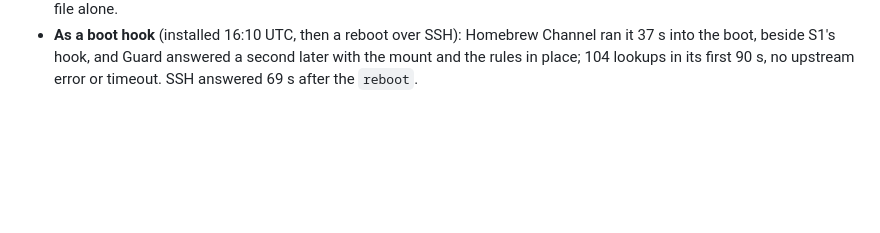
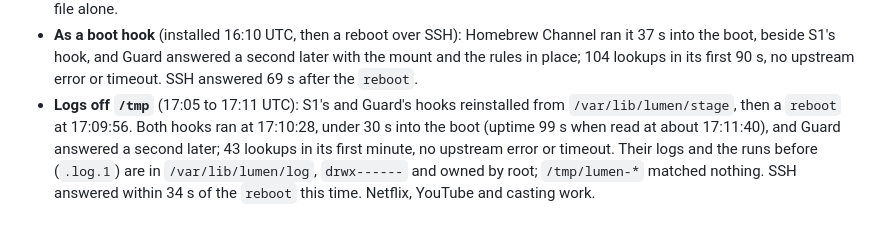
Before and after one commit to SunnySide007/lumen-webos, a Markdown page: docs/device/b9.md, the part around the change. Drawn GitHub-style; blank space fills up the shorter version.

```diff
--- a/docs/device/b9.md
+++ b/docs/device/b9.md
@@ -454,3 +454,11 @@ twice; raw output in `tools/out/guard-g1/`):
   a second later with the mount and the rules in place; 104 lookups in its
   first 90 s, no upstream error or timeout. SSH answered 69 s after the
   `reboot`.
+* **Logs off `/tmp`** (17:05 to 17:11 UTC): S1's and Guard's hooks
+  reinstalled from `/var/lib/lumen/stage`, then a `reboot` at 17:09:56.
+  Both hooks ran at 17:10:28, under 30 s into the boot (uptime 99 s when
+  read at about 17:11:40), and Guard answered a second later; 43 lookups
+  in its first minute, no upstream error or timeout. Their logs and the
+  runs before (`.log.1`) are in `/var/lib/lumen/log`, `drwx------` and
+  owned by root; `/tmp/lumen-*` matched nothing. SSH answered within 34 s
+  of the `reboot` this time. Netflix, YouTube and casting work.
```
Also changed, not shown: docs/specs/depth.md (+4 -3 lines), docs/specs/privacy.md (+2 -2 lines).
